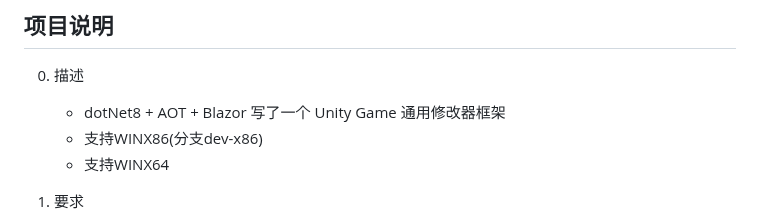
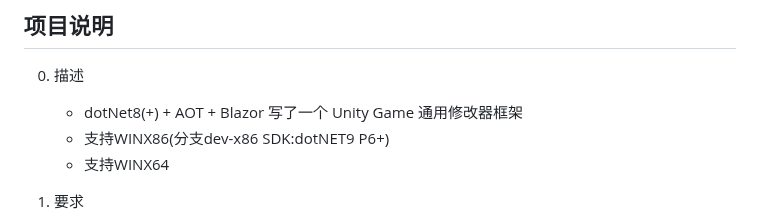
Before and after one commit to blackmaple/Maple.MonoGameAssistant, a Markdown page: README.md, the part around the change. GitHub-like rendering.

```diff
--- a/README.md
+++ b/README.md
@@ -4,8 +4,8 @@
 
 0.  描述
 
-      -  dotNet8 + AOT + Blazor 写了一个 Unity Game 通用修改器框架
-      -  支持WINX86(分支dev-x86)
+      -  dotNet8(+) + AOT + Blazor 写了一个 Unity Game 通用修改器框架
+      -  支持WINX86(分支dev-x86 SDK:dotNET9 P6+)
       -  支持WINX64
 
 
```
